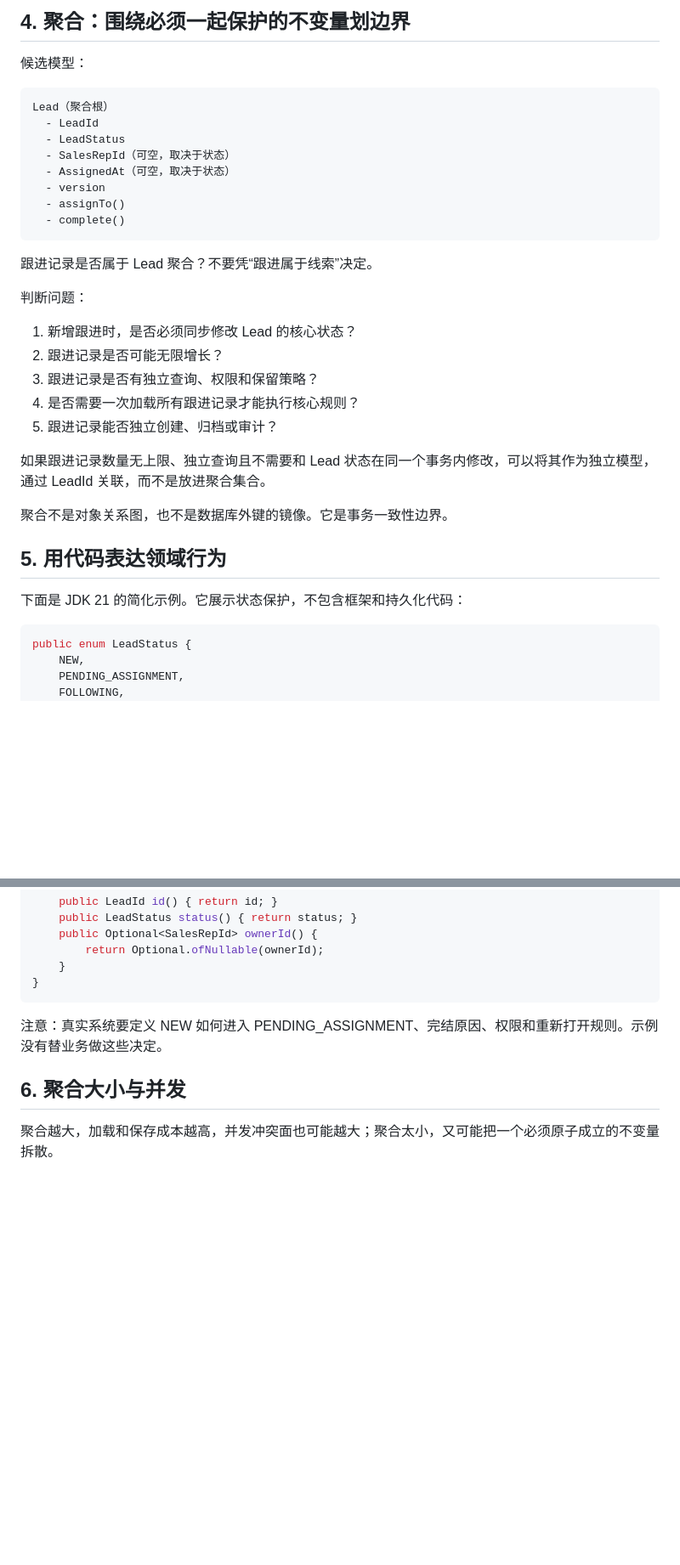
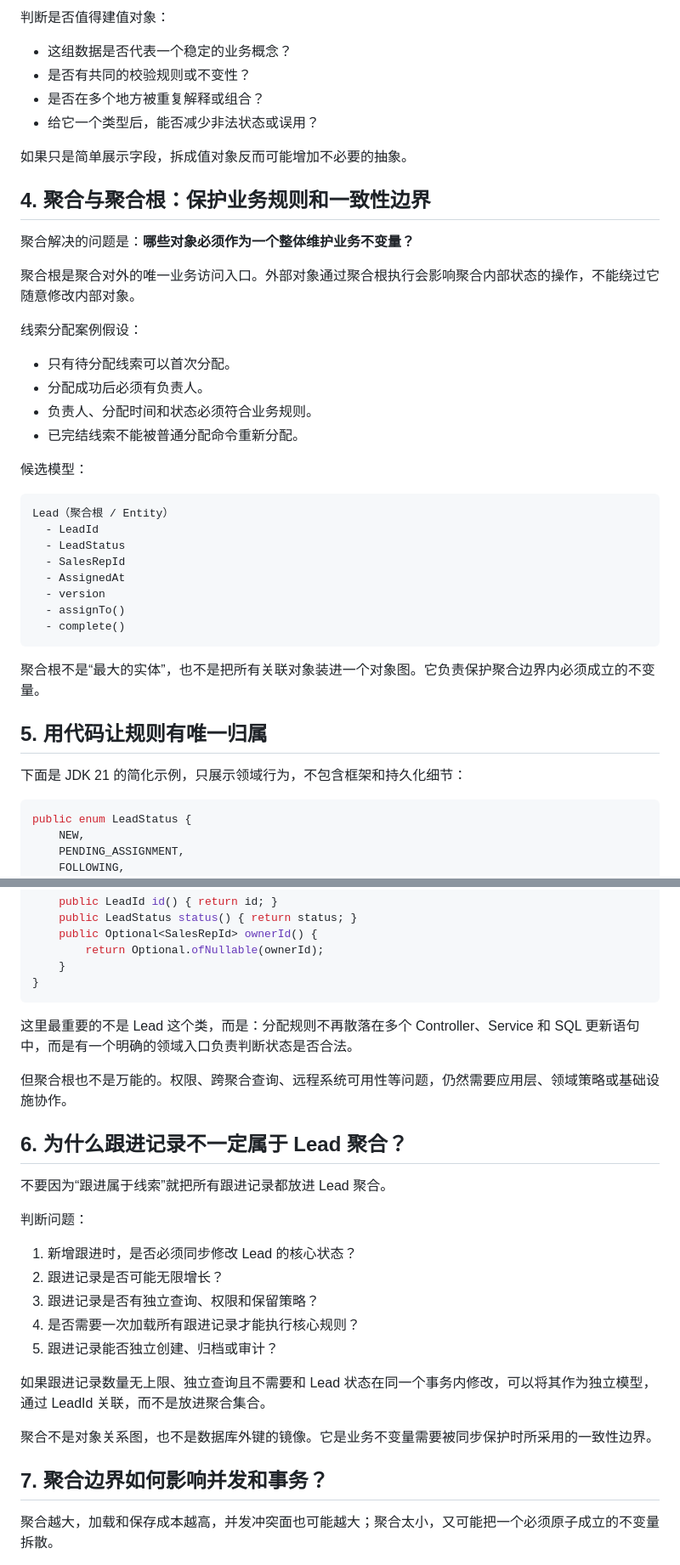
Before and after one commit to imZhiYa/tech-knowledge-docs, a Markdown page: docs/14-ddd-practice/03-实体值对象与聚合设计.md, 2 parts joined by grey strips. Shown at 85% size. GitHub-like rendering; blank space fills up the shorter version.

```diff
--- a/docs/14-ddd-practice/03-实体值对象与聚合设计.md
+++ b/docs/14-ddd-practice/03-实体值对象与聚合设计.md
@@ -48,36 +73,44 @@ public record SalesRepId(UUID value) {
 
-## 4. 聚合：围绕必须一起保护的不变量划边界
+判断是否值得建值对象：
+
+- 这组数据是否代表一个稳定的业务概念？
+- 是否有共同的校验规则或不变性？
+- 是否在多个地方被重复解释或组合？
+- 给它一个类型后，能否减少非法状态或误用？
+
+如果只是简单展示字段，拆成值对象反而可能增加不必要的抽象。
+
+## 4. 聚合与聚合根：保护业务规则和一致性边界
+
+聚合解决的问题是：**哪些对象必须作为一个整体维护业务不变量？**
+
+聚合根是聚合对外的唯一业务访问入口。外部对象通过聚合根执行会影响聚合内部状态的操作，不能绕过它随意修改内部对象。
+
+线索分配案例假设：
+
+- 只有待分配线索可以首次分配。
+- 分配成功后必须有负责人。
+- 负责人、分配时间和状态必须符合业务规则。
+- 已完结线索不能被普通分配命令重新分配。
 
 候选模型：
 
 ~~~text
-Lead（聚合根）
+Lead（聚合根 / Entity）
   - LeadId
   - LeadStatus
-  - SalesRepId（可空，取决于状态）
-  - AssignedAt（可空，取决于状态）
+  - SalesRepId
+  - AssignedAt
   - version
   - assignTo()
   - complete()
 ~~~
 
-跟进记录是否属于 Lead 聚合？不要凭“跟进属于线索”决定。
+聚合根不是“最大的实体”，也不是把所有关联对象装进一个对象图。它负责保护聚合边界内必须成立的不变量。
 
-判断问题：
+## 5. 用代码让规则有唯一归属
 
-1. 新增跟进时，是否必须同步修改 Lead 的核心状态？
-2. 跟进记录是否可能无限增长？
-3. 跟进记录是否有独立查询、权限和保留策略？
-4. 是否需要一次加载所有跟进记录才能执行核心规则？
-5. 跟进记录能否独立创建、归档或审计？
-
-如果跟进记录数量无上限、独立查询且不需要和 Lead 状态在同一个事务内修改，可以将其作为独立模型，通过 LeadId 关联，而不是放进聚合集合。
-
-聚合不是对象关系图，也不是数据库外键的镜像。它是事务一致性边界。
-
-## 5. 用代码表达领域行为
-
-下面是 JDK 21 的简化示例。它展示状态保护，不包含框架和持久化代码：
+下面是 JDK 21 的简化示例，只展示领域行为，不包含框架和持久化细节：
 
 ~~~java
 public enum LeadStatus {
@@ -128,9 +161,27 @@ public final class Lead {
 }
 ~~~
 
-注意：真实系统要定义 NEW 如何进入 PENDING_ASSIGNMENT、完结原因、权限和重新打开规则。示例没有替业务做这些决定。
+这里最重要的不是 Lead 这个类，而是：分配规则不再散落在多个 Controller、Service 和 SQL 更新语句中，而是有一个明确的领域入口负责判断状态是否合法。
 
-## 6. 聚合大小与并发
+但聚合根也不是万能的。权限、跨聚合查询、远程系统可用性等问题，仍然需要应用层、领域策略或基础设施协作。
+
+## 6. 为什么跟进记录不一定属于 Lead 聚合？
+
+不要因为“跟进属于线索”就把所有跟进记录都放进 Lead 聚合。
+
+判断问题：
+
+1. 新增跟进时，是否必须同步修改 Lead 的核心状态？
+2. 跟进记录是否可能无限增长？
+3. 跟进记录是否有独立查询、权限和保留策略？
+4. 是否需要一次加载所有跟进记录才能执行核心规则？
+5. 跟进记录能否独立创建、归档或审计？
+
+如果跟进记录数量无上限、独立查询且不需要和 Lead 状态在同一个事务内修改，可以将其作为独立模型，通过 LeadId 关联，而不是放进聚合集合。
+
+聚合不是对象关系图，也不是数据库外键的镜像。它是业务不变量需要被同步保护时所采用的一致性边界。
+
+## 7. 聚合边界如何影响并发和事务？
 
 聚合越大，加载和保存成本越高，并发冲突面也可能越大；聚合太小，又可能把一个必须原子成立的不变量拆散。
 
```
Also changed, not shown: other parts of docs/14-ddd-practice/03-实体值对象与聚合设计.md (+63 -23 lines).
